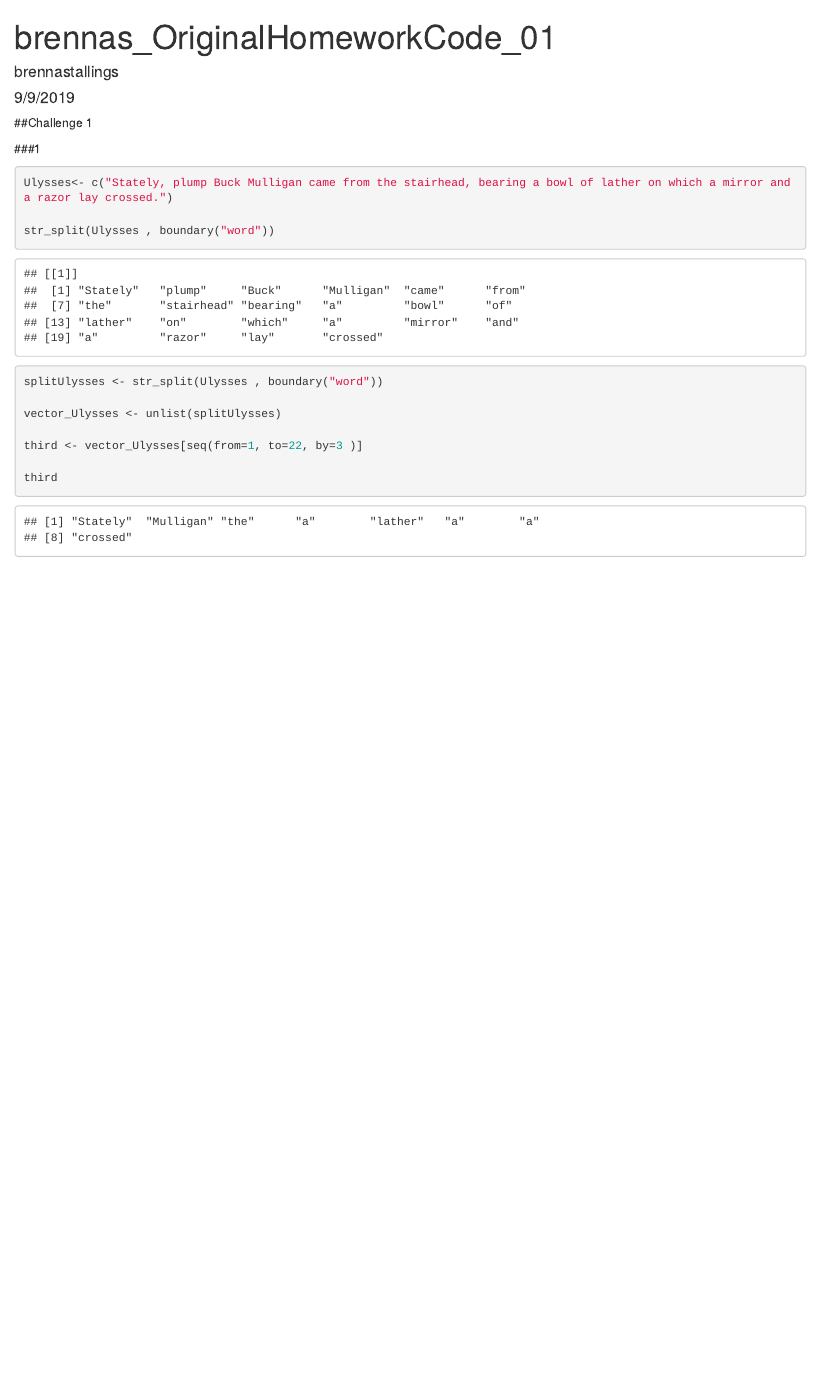
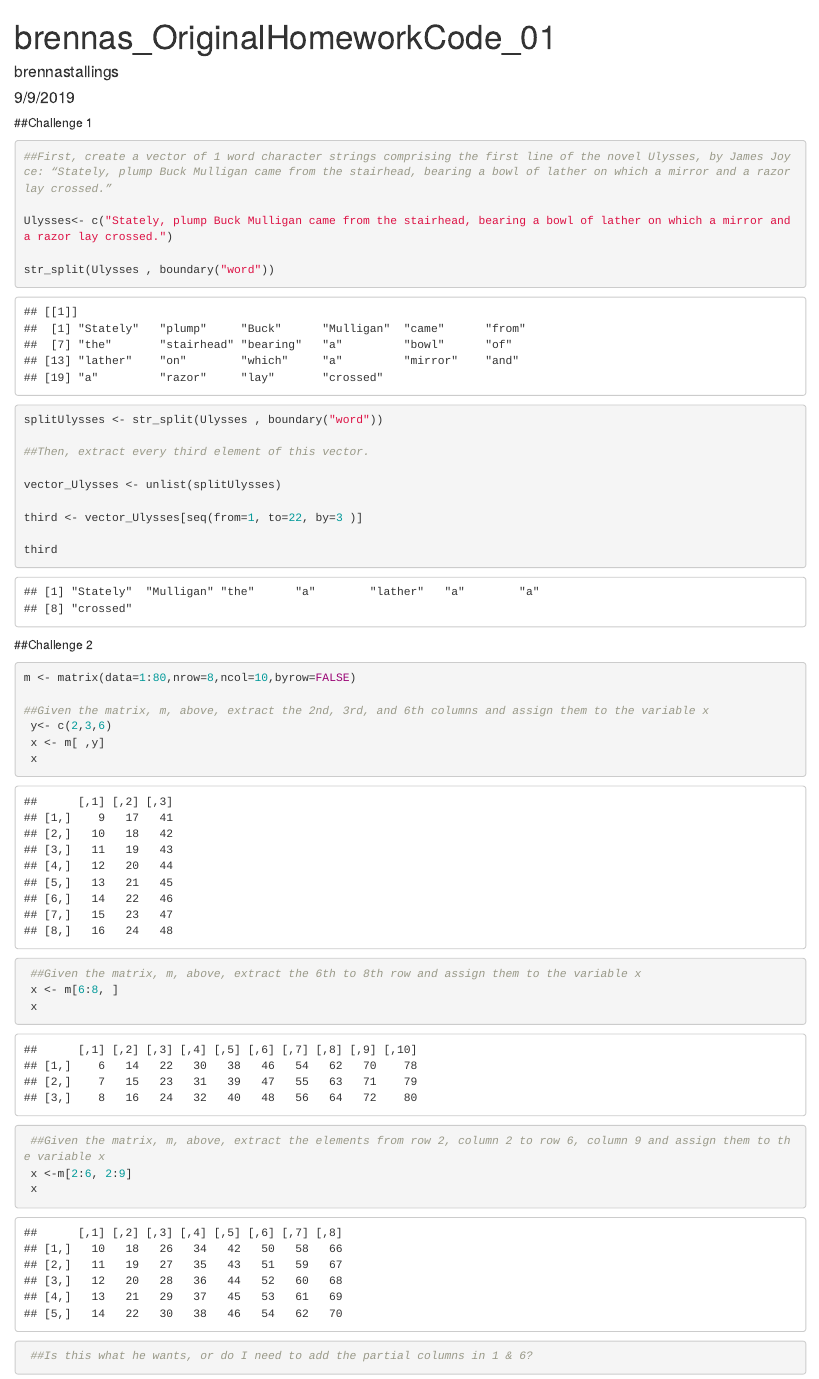
Before and after one commit to brennastallings/AN597-Week-2, an R Markdown document (brennas_OriginalHomeworkCode_01.Rmd): the page in a window 1100 px wide, from its top. Rendered offline with R 4.5, knitr and Pandoc, with nearby package versions; common packages that the code uses without loading them are loaded.

Commit message:
Finished Challenge 2

````diff
--- a/brennas_OriginalHomeworkCode_01.Rmd
+++ b/brennas_OriginalHomeworkCode_01.Rmd
@@ -12,13 +12,16 @@ knitr::opts_chunk$set(echo = TRUE)
 ##Challenge 1
 
 
-###1
 ```{r Ulysses}
+##First, create a vector of 1 word character strings comprising the first line of the novel Ulysses, by James Joyce: “Stately, plump Buck Mulligan came from the stairhead, bearing a bowl of lather on which a mirror and a razor lay crossed.”
+
 Ulysses<- c("Stately, plump Buck Mulligan came from the stairhead, bearing a bowl of lather on which a mirror and a razor lay crossed.")
 
 str_split(Ulysses , boundary("word"))
 
 splitUlysses <- str_split(Ulysses , boundary("word"))
+
+##Then, extract every third element of this vector.
 
 vector_Ulysses <- unlist(splitUlysses)
 
@@ -26,3 +29,22 @@ third <- vector_Ulysses[seq(from=1, to=22, by=3 )]
 
 third
 ```
+
+##Challenge 2
+```{r Subsetting}
+m <- matrix(data=1:80,nrow=8,ncol=10,byrow=FALSE)
+
+##Given the matrix, m, above, extract the 2nd, 3rd, and 6th columns and assign them to the variable x
+ y<- c(2,3,6)
+ x <- m[ ,y]
+ x
+
+ ##Given the matrix, m, above, extract the 6th to 8th row and assign them to the variable x
+ x <- m[6:8, ]
+ x
+
+ ##Given the matrix, m, above, extract the elements from row 2, column 2 to row 6, column 9 and assign them to the variable x
+ x <-m[2:6, 2:9]
+ x
+ ##Is this what he wants, or do I need to add the partial columns in 1 & 6?
+```
````
